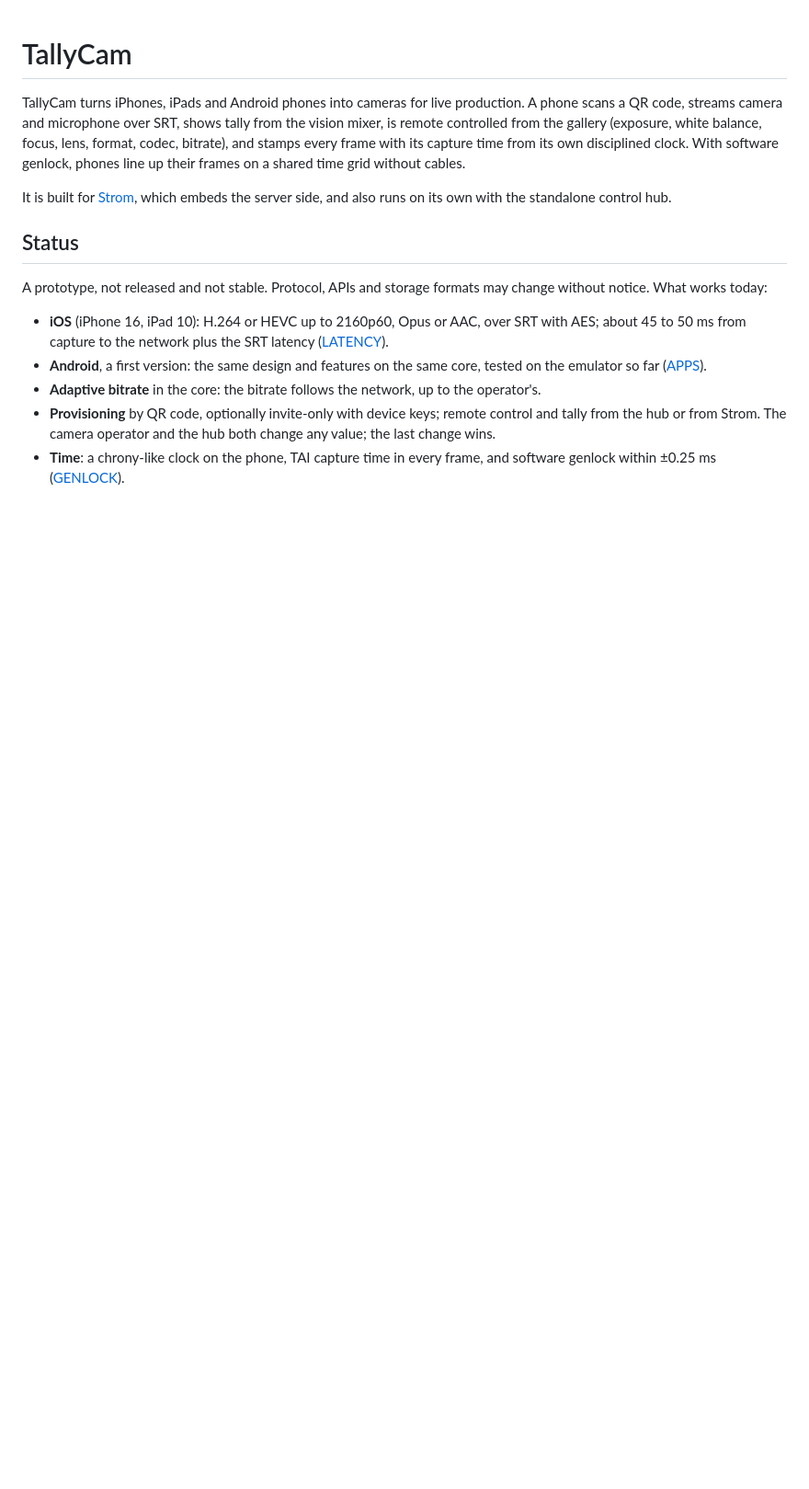
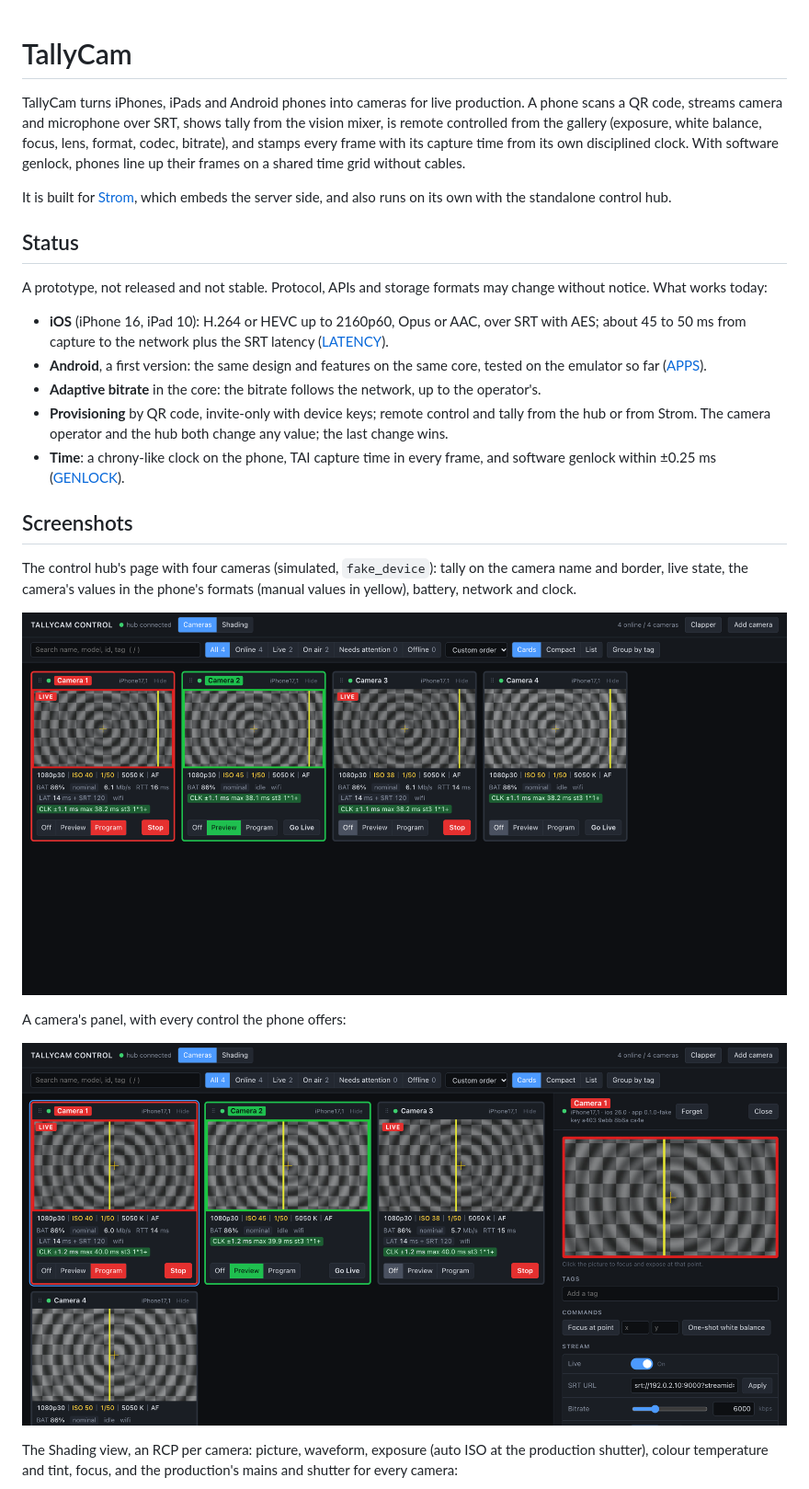
Before and after one commit to Eyevinn/tallycam, a Markdown page: README.md, the part around one of its changes. Shown at 92% size. GitHub-like rendering; pictures changed too: docs/images/hub-cameras.png (added), docs/images/hub-panel.png (added); blank space fills up the shorter version.

Commit message:
README: screenshots of the control hub
The Cameras view, a camera's panel and the Shading view, with four
simulated cameras (fake_device). Provisioning is invite-only by default.

Co-Authored-By: Claude Opus 5.5 <noreply@anthropic.com>

```diff
--- a/README.md
+++ b/README.md
@@ -23,8 +23,25 @@ may change without notice. What works today:
   core, tested on the emulator so far ([APPS](docs/APPS.md)).
 - **Adaptive bitrate** in the core: the bitrate follows the network, up to
   the operator's.
-- **Provisioning** by QR code, optionally invite-only with device keys;
+- **Provisioning** by QR code, invite-only with device keys;
   remote control and tally from the hub or from Strom. The camera operator
   and the hub both change any value; the last change wins.
 - **Time**: a chrony-like clock on the phone, TAI capture time in every
   frame, and software genlock within ±0.25 ms ([GENLOCK](docs/GENLOCK.md)).
+
+## Screenshots
+
+The control hub's page with four cameras (simulated, `fake_device`): tally on
+the camera name and border, live state, the camera's values in the phone's
+formats (manual values in yellow), battery, network and clock.
+
+![Cameras view](docs/images/hub-cameras.png)
+
+A camera's panel, with every control the phone offers:
+
+![Camera panel](docs/images/hub-panel.png)
+
+The Shading view, an RCP per camera: picture, waveform, exposure (auto ISO
+at the production shutter), colour temperature and tint, focus, and the
+production's mains and shutter for every camera:
+
```
Also changed, not shown: other parts of README.md (+1 -0 lines), docs/images/hub-shading.png (added).
